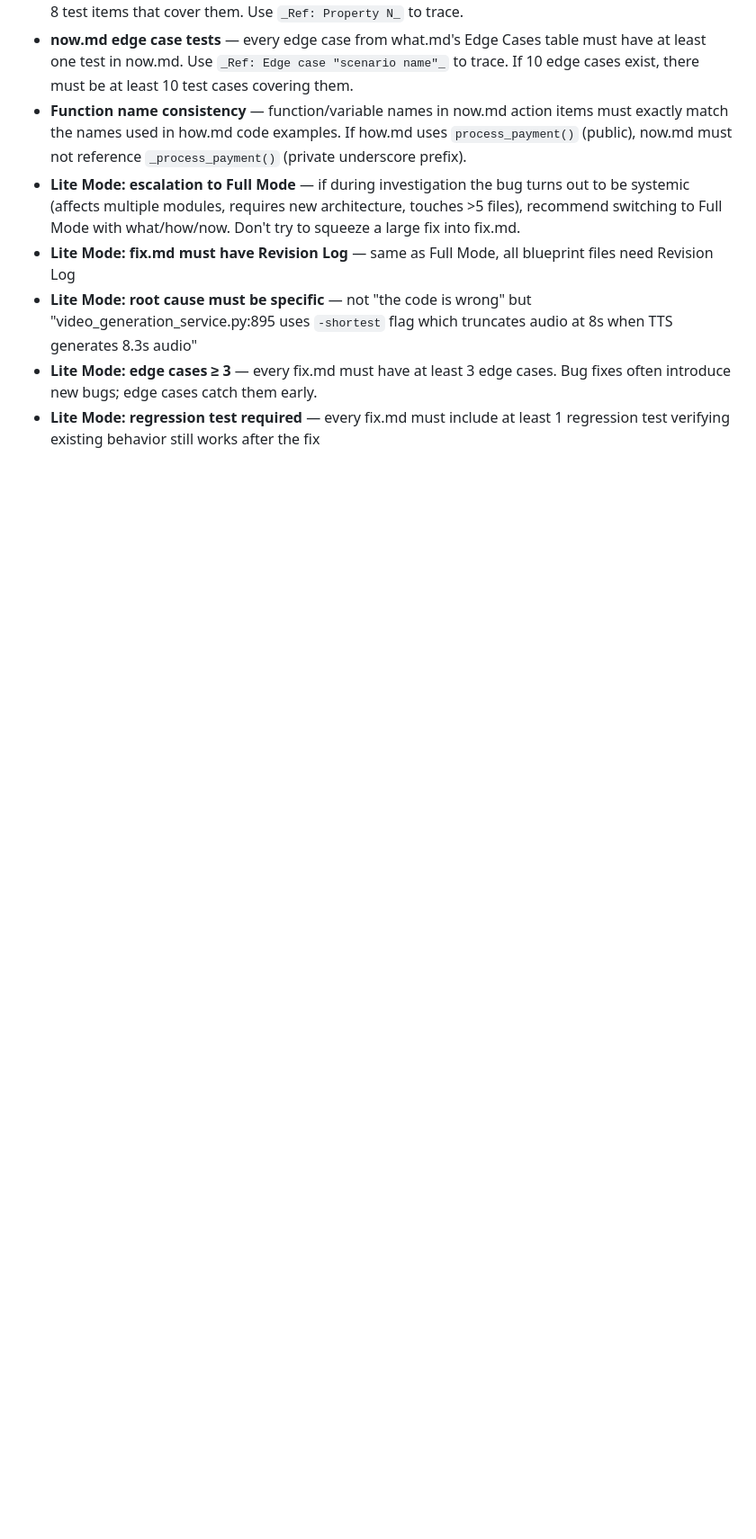
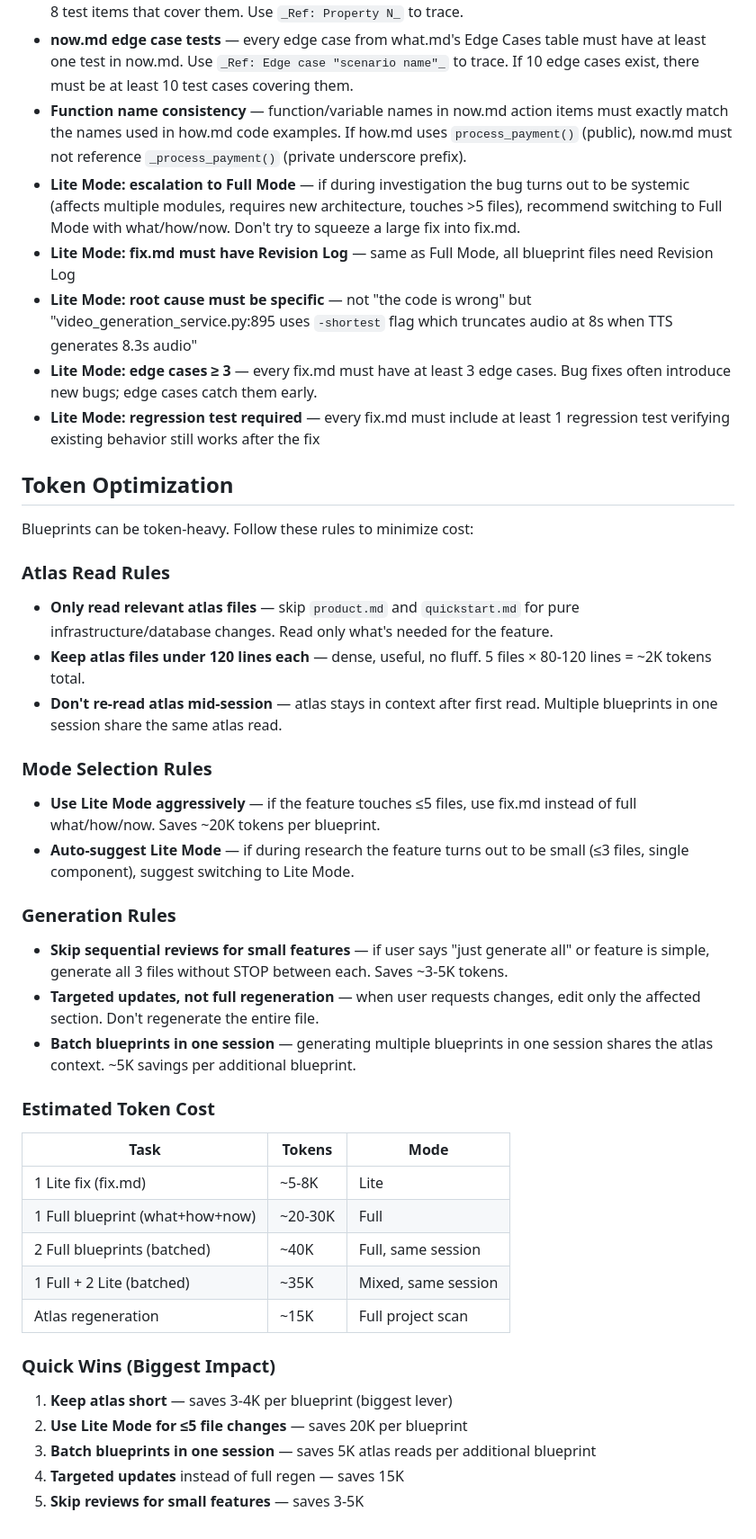
Before and after one commit to NHadi/AmanahAgent.Blueprint.Skills, a Markdown page: SKILL.md, the part around the change. Shown at 90% size. Rendered like a GitHub page; blank space fills up the shorter version.

```diff
--- a/SKILL.md
+++ b/SKILL.md
@@ -626,3 +626,42 @@ Step 3: Validate fix.md
 - **Lite Mode: root cause must be specific** — not "the code is wrong" but "video_generation_service.py:895 uses `-shortest` flag which truncates audio at 8s when TTS generates 8.3s audio"
 - **Lite Mode: edge cases ≥ 3** — every fix.md must have at least 3 edge cases. Bug fixes often introduce new bugs; edge cases catch them early.
 - **Lite Mode: regression test required** — every fix.md must include at least 1 regression test verifying existing behavior still works after the fix
+
+## Token Optimization
+
+Blueprints can be token-heavy. Follow these rules to minimize cost:
+
+### Atlas Read Rules
+
+- **Only read relevant atlas files** — skip `product.md` and `quickstart.md` for pure infrastructure/database changes. Read only what's needed for the feature.
+- **Keep atlas files under 120 lines each** — dense, useful, no fluff. 5 files × 80-120 lines = ~2K tokens total.
+- **Don't re-read atlas mid-session** — atlas stays in context after first read. Multiple blueprints in one session share the same atlas read.
+
+### Mode Selection Rules
+
+- **Use Lite Mode aggressively** — if the feature touches ≤5 files, use fix.md instead of full what/how/now. Saves ~20K tokens per blueprint.
+- **Auto-suggest Lite Mode** — if during research the feature turns out to be small (≤3 files, single component), suggest switching to Lite Mode.
+
+### Generation Rules
+
+- **Skip sequential reviews for small features** — if user says "just generate all" or feature is simple, generate all 3 files without STOP between each. Saves ~3-5K tokens.
+- **Targeted updates, not full regeneration** — when user requests changes, edit only the affected section. Don't regenerate the entire file.
+- **Batch blueprints in one session** — generating multiple blueprints in one session shares the atlas context. ~5K savings per additional blueprint.
+
+### Estimated Token Cost
+
+| Task | Tokens | Mode |
+|------|--------|------|
+| 1 Lite fix (fix.md) | ~5-8K | Lite |
+| 1 Full blueprint (what+how+now) | ~20-30K | Full |
+| 2 Full blueprints (batched) | ~40K | Full, same session |
+| 1 Full + 2 Lite (batched) | ~35K | Mixed, same session |
+| Atlas regeneration | ~15K | Full project scan |
+
+### Quick Wins (Biggest Impact)
+
+1. **Keep atlas short** — saves 3-4K per blueprint (biggest lever)
+2. **Use Lite Mode for ≤5 file changes** — saves 20K per blueprint
+3. **Batch blueprints in one session** — saves 5K atlas reads per additional blueprint
+4. **Targeted updates** instead of full regen — saves 15K
+5. **Skip reviews for small features** — saves 3-5K
```
Also changed, not shown: README.md (+59 -0 lines).
